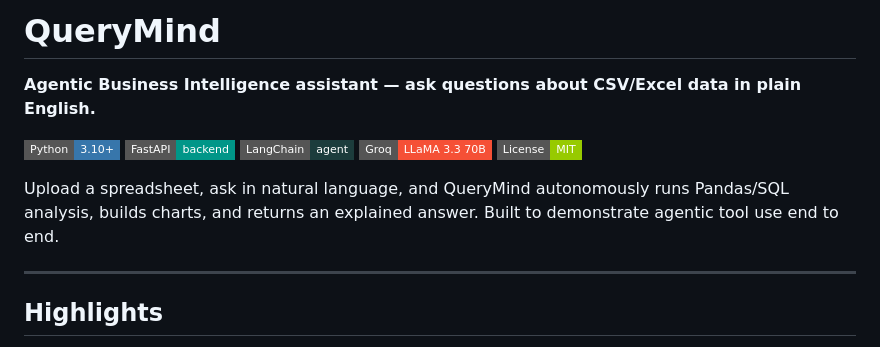
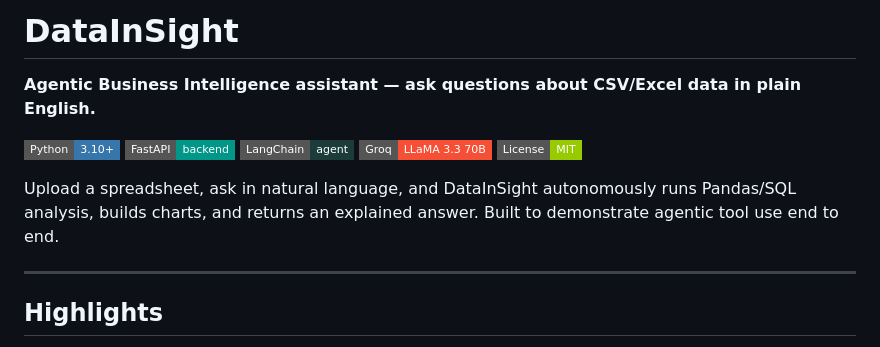
Before and after one commit to mickeygems/DataInSight, a Markdown page: README.md, the part around the change. Rendered like a GitHub page; badges without logos.

Commit message:
updated desc

```diff
--- a/README.md
+++ b/README.md
@@ -1,4 +1,4 @@
-# QueryMind
+# DataInSight
 
 **Agentic Business Intelligence assistant — ask questions about CSV/Excel data in plain English.**
 
@@ -8,7 +8,7 @@
 [![Groq](https://img.shields.io/badge/Groq-LLaMA%203.3%2070B-F55036?style=flat-square)](https://groq.com)
 [![License: MIT](https://img.shields.io/badge/License-MIT-green?style=flat-square)](LICENSE)
 
-Upload a spreadsheet, ask in natural language, and QueryMind autonomously runs Pandas/SQL analysis, builds charts, and returns an explained answer. Built to demonstrate agentic tool use end to end.
+Upload a spreadsheet, ask in natural language, and DataInSight autonomously runs Pandas/SQL analysis, builds charts, and returns an explained answer. Built to demonstrate agentic tool use end to end.
 
 ---
 
```
